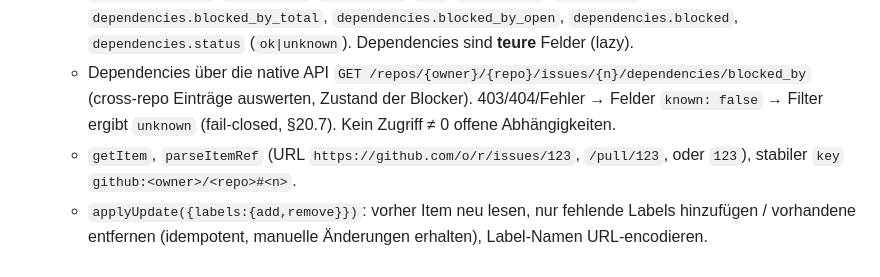
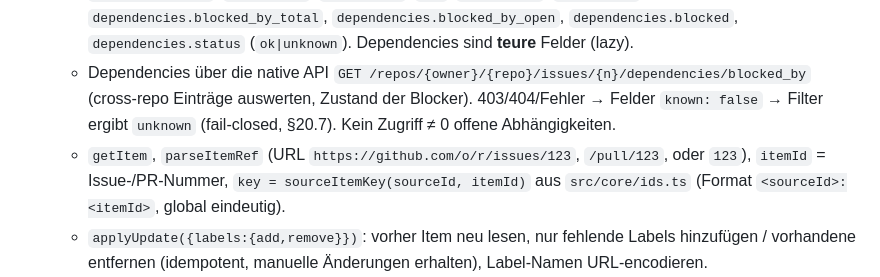
Before and after one commit to brokoskokoli/adispatchd, a Markdown page: docs/work-items/WI-06-github.md, the part around the change. GitHub-like rendering.

Commit message:
Align WI-06 item key with core sourceItemKey

```diff
--- a/docs/work-items/WI-06-github.md
+++ b/docs/work-items/WI-06-github.md
@@ -9,7 +9,7 @@
    - `listCandidates`: Issues+PRs eines Repos (`state=open` Default), Pushdown von Label-`contains`/`state` in Query-Parameter, Rest lokal.
    - Felder (mit `FieldDefinition`): `number`, `title`, `state`, `labels` (string[]), `assignees`, `author`, `is_pull_request`, `created_at`, `updated_at`, `url`, `repository` (`owner/name`), `dependencies.blocked_by_total`, `dependencies.blocked_by_open`, `dependencies.blocked`, `dependencies.status` (`ok|unknown`). Dependencies sind **teure** Felder (lazy).
    - Dependencies über die native API `GET /repos/{owner}/{repo}/issues/{n}/dependencies/blocked_by` (cross-repo Einträge auswerten, Zustand der Blocker). 403/404/Fehler → Felder `known: false` → Filter ergibt `unknown` (fail-closed, §20.7). Kein Zugriff ≠ 0 offene Abhängigkeiten.
-   - `getItem`, `parseItemRef` (URL `https://github.com/o/r/issues/123`, `/pull/123`, oder `123`), stabiler `key` `github:<owner>/<repo>#<n>`.
+   - `getItem`, `parseItemRef` (URL `https://github.com/o/r/issues/123`, `/pull/123`, oder `123`), `itemId` = Issue-/PR-Nummer, `key = sourceItemKey(sourceId, itemId)` aus `src/core/ids.ts` (Format `<sourceId>:<itemId>`, global eindeutig).
    - `applyUpdate({labels:{add,remove}})`: vorher Item neu lesen, nur fehlende Labels hinzufügen / vorhandene entfernen (idempotent, manuelle Änderungen erhalten), Label-Namen URL-encodieren.
    - `postComment(item, body, marker)`: Marker als HTML-Kommentar `<!-- orch:<run-id>:<action-id> -->` anhängen; `findCommentByMarker` durchsucht Kommentare (für Idempotenz vor Retry, §10). Kommentare sind Issue-/PR-Konversationskommentare, keine Reviews.
 4. **Fake-GitHub** für Tests (`src/sources/github/testing/`): In-Memory-Server/fetch-Stub mit Issues, Labels, Kommentaren, Dependencies inkl. Cross-Repo und 403 – wird auch von WI-07/08/09/10 für E2E-Tests genutzt.
```
